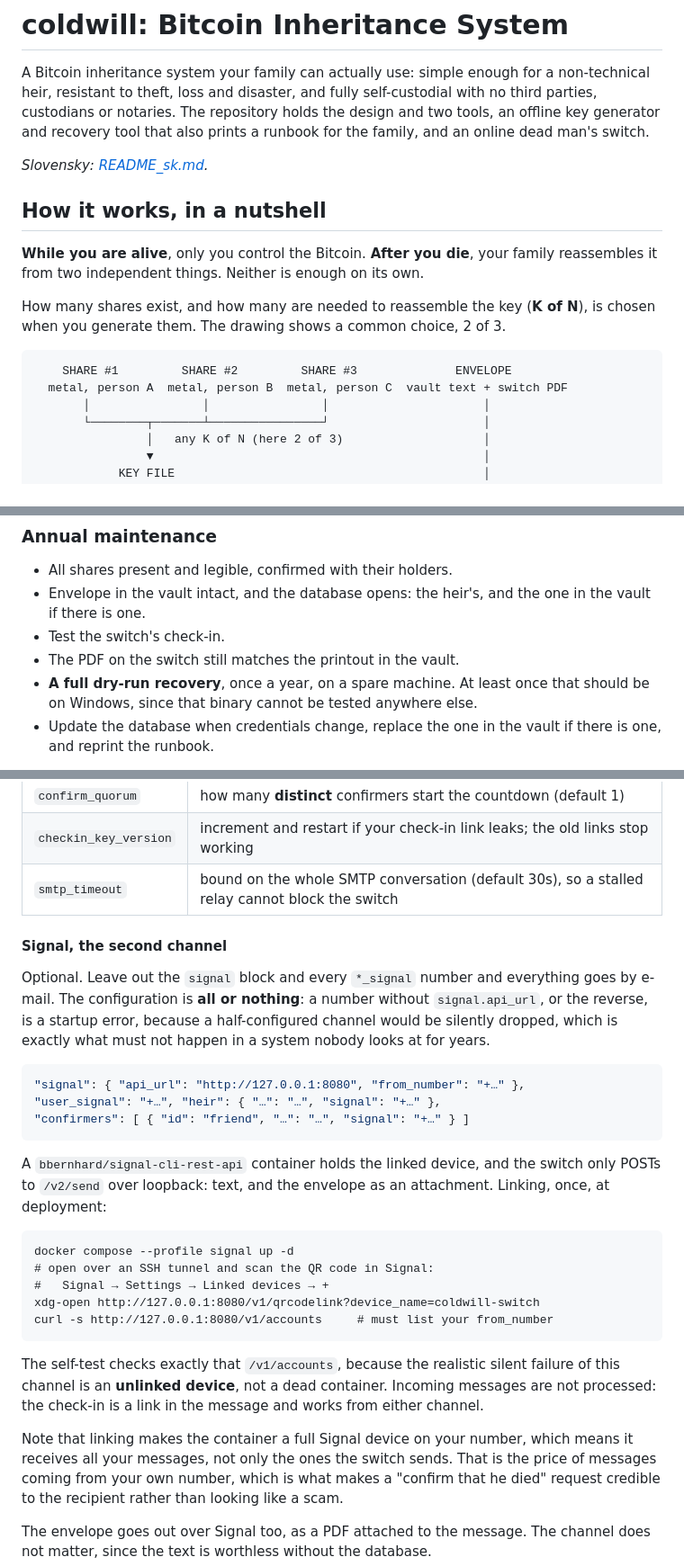
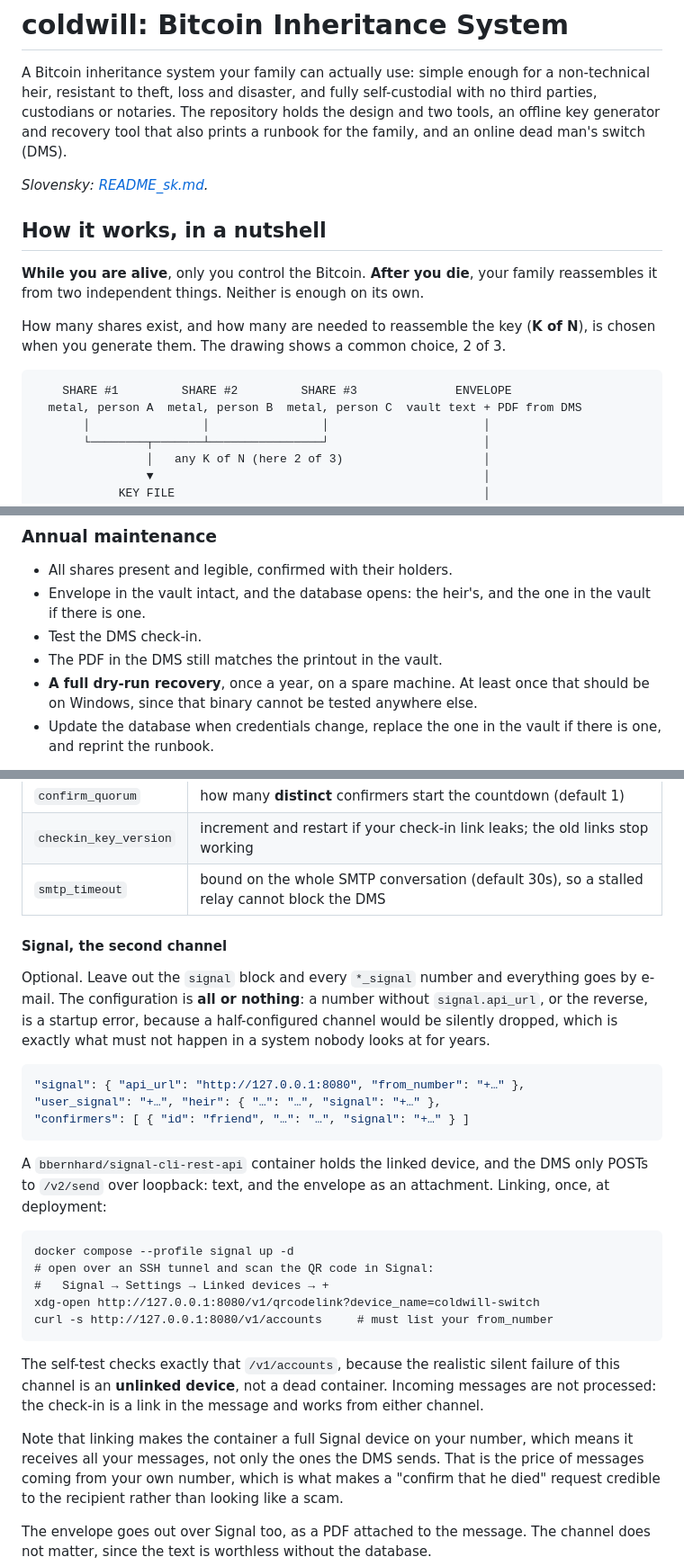
Before and after one commit to Dehumanizer77/coldwill, a Markdown page: README.md, 3 parts joined by grey strips. Shown at 90% size. GitHub-like rendering.

````diff
--- a/README.md
+++ b/README.md
@@ -4,7 +4,7 @@ A Bitcoin inheritance system your family can actually use: simple enough for a
 non-technical heir, resistant to theft, loss and disaster, and fully
 self-custodial with no third parties, custodians or notaries. The repository
 holds the design and two tools, an offline key generator and recovery tool that
-also prints a runbook for the family, and an online dead man's switch.
+also prints a runbook for the family, and an online dead man's switch (DMS).
 
 *Slovensky: [README_sk.md](README_sk.md).*
 
@@ -18,7 +18,7 @@ N**), is chosen when you generate them. The drawing shows a common choice, 2 of
 
 ```
     SHARE #1         SHARE #2         SHARE #3              ENVELOPE
-  metal, person A  metal, person B  metal, person C  vault text + switch PDF
+  metal, person A  metal, person B  metal, person C  vault text + PDF from DMS
        │                │                │                      │
        └────────┬───────┴────────────────┘                      │
                 │   any K of N (here 2 of 3)                    │
@@ -297,8 +297,8 @@ a tool rejects abbreviations, the full words are in the official wordlist.
 - All shares present and legible, confirmed with their holders.
 - Envelope in the vault intact, and the database opens: the heir's, and the one
   in the vault if there is one.
-- Test the switch's check-in.
-- The PDF on the switch still matches the printout in the vault.
+- Test the DMS check-in.
+- The PDF in the DMS still matches the printout in the vault.
 - **A full dry-run recovery**, once a year, on a spare machine. At least once
   that should be on Windows, since that binary cannot be tested anywhere else.
 - Update the database when credentials change, replace the one in the vault if
@@ -694,7 +694,7 @@ Optional, but worth knowing:
 |---|---|
 | `confirm_quorum` | how many **distinct** confirmers start the countdown (default 1) |
 | `checkin_key_version` | increment and restart if your check-in link leaks; the old links stop working |
-| `smtp_timeout` | bound on the whole SMTP conversation (default 30s), so a stalled relay cannot block the switch |
+| `smtp_timeout` | bound on the whole SMTP conversation (default 30s), so a stalled relay cannot block the DMS |
 
 #### Signal, the second channel
 
@@ -711,7 +711,7 @@ system nobody looks at for years.
 ```
 
 A `bbernhard/signal-cli-rest-api` container holds the linked device, and the
-switch only POSTs to `/v2/send` over loopback: text, and the envelope as an
+DMS only POSTs to `/v2/send` over loopback: text, and the envelope as an
 attachment. Linking, once, at deployment:
 
 ```
@@ -728,7 +728,7 @@ Incoming messages are not processed: the check-in is a link in the message and
 works from either channel.
 
 Note that linking makes the container a full Signal device on your number, which
-means it receives all your messages, not only the ones the switch sends. That is
+means it receives all your messages, not only the ones the DMS sends. That is
 the price of messages coming from your own number, which is what makes a
 "confirm that he died" request credible to the recipient rather than looking like
 a scam.
````
Also changed, not shown: other parts of README.md (+21 -21 lines).
